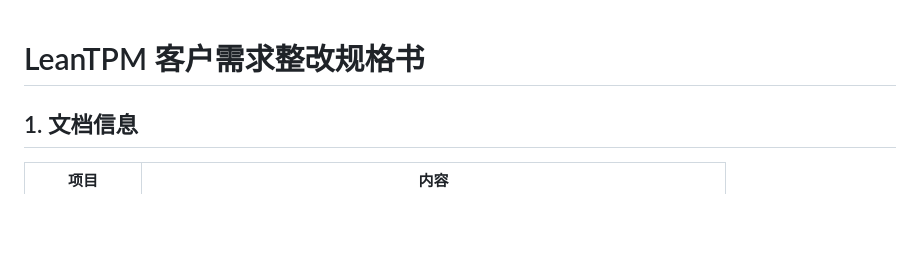
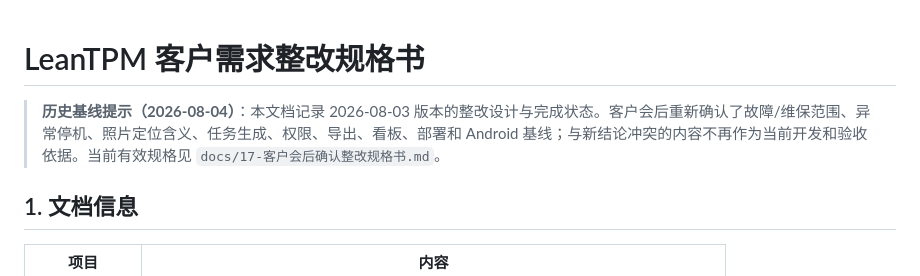
Before and after one commit to Azi9527/LeanTPM, a Markdown page: docs/14-客户需求整改规格书.md, the part around the change. GitHub-like rendering; blank space fills up the shorter version.

```diff
--- a/docs/14-客户需求整改规格书.md
+++ b/docs/14-客户需求整改规格书.md
@@ -1,4 +1,6 @@
 # LeanTPM 客户需求整改规格书
+
+> **历史基线提示（2026-08-04）**：本文档记录 2026-08-03 版本的整改设计与完成状态。客户会后重新确认了故障/维保范围、异常停机、照片定位含义、任务生成、权限、导出、看板、部署和 Android 基线；与新结论冲突的内容不再作为当前开发和验收依据。当前有效规格见 `docs/17-客户会后确认整改规格书.md`。
 
 ## 1. 文档信息
 
```
Also changed, not shown: docs/15-客户需求整改交付与测试报告.md (+2 -0 lines), docs/17-客户会后确认整改规格书.md (added, +262 -0 lines).
